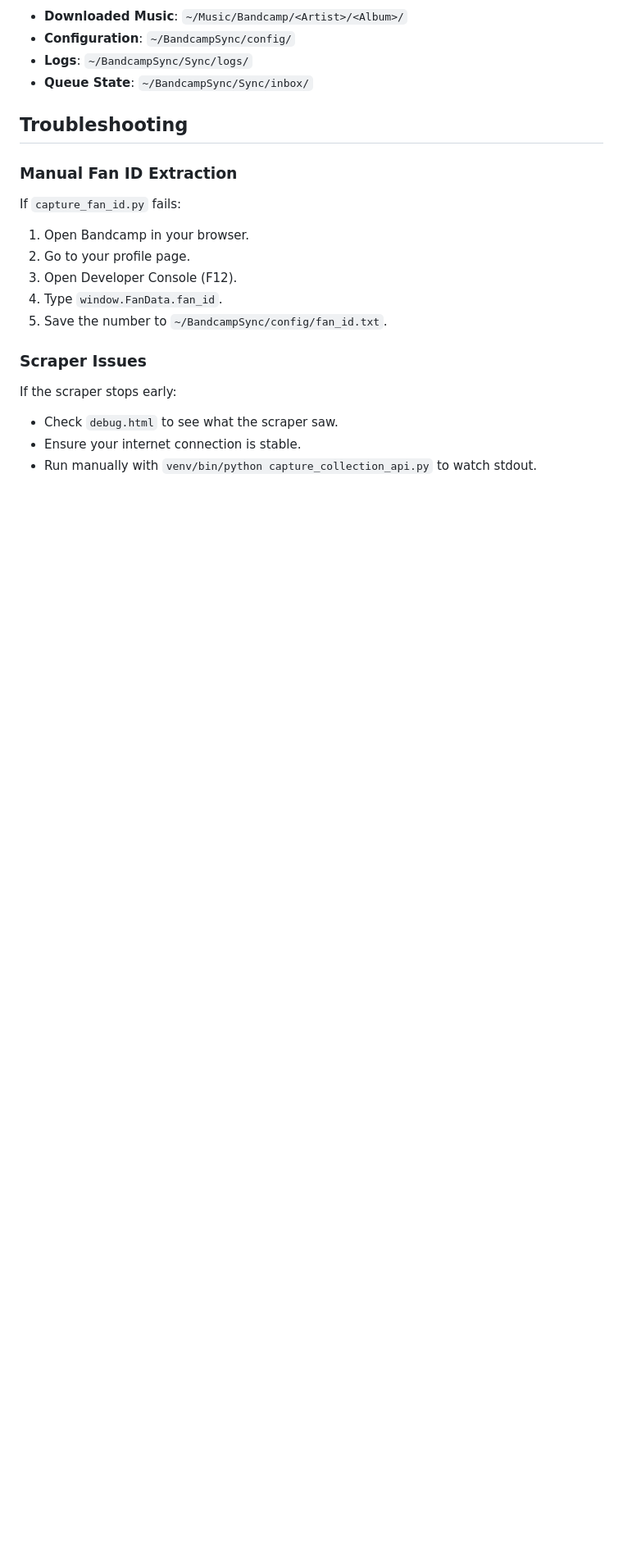
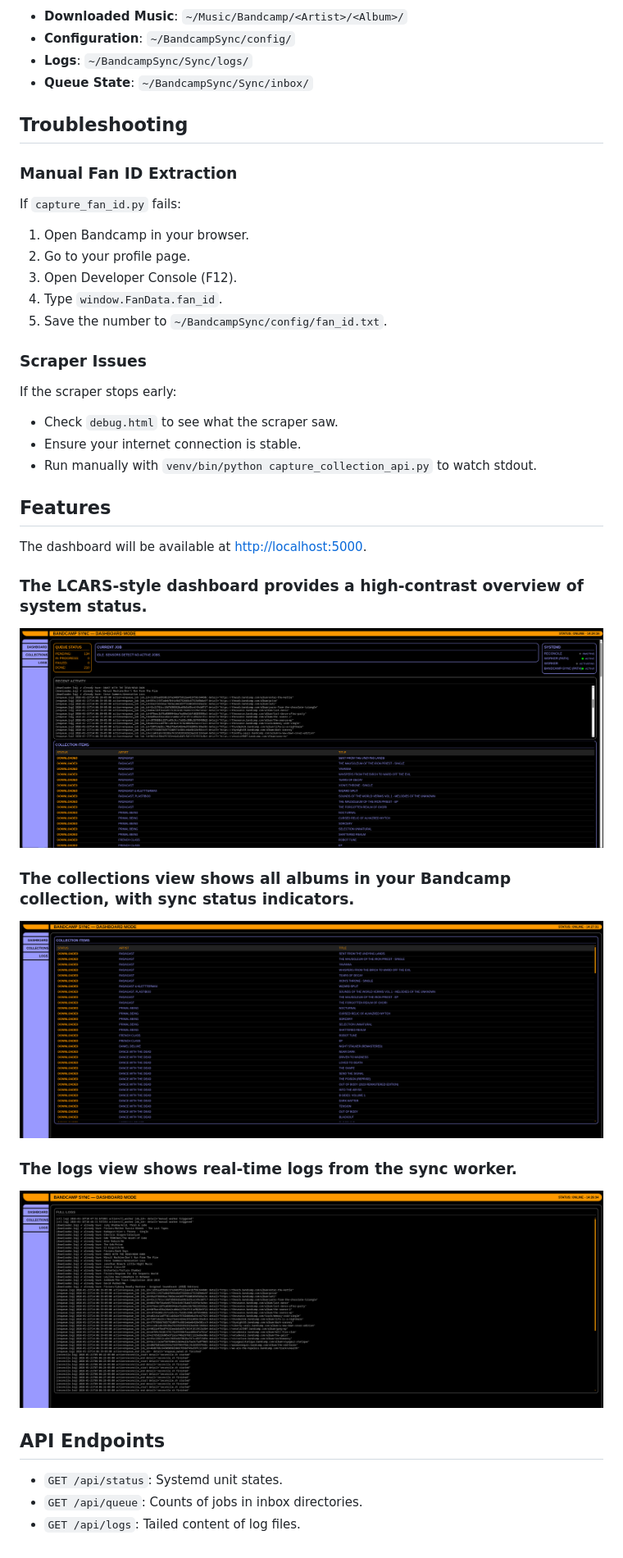
Before and after one commit to CraigThomasParsons/BandcampCollectionSync, a Markdown page: README.md, the part around the change. Shown at 82% size. Drawn GitHub-style; pictures changed too: Assets/BandCamp_Collections.png (added), Assets/BandCamp_Logs.png (added), Assets/LCARS-BandCampSync.png (added); blank space fills up the shorter version.

```diff
--- a/README.md
+++ b/README.md
@@ -88,3 +88,27 @@ If the scraper stops early:
 - Check `debug.html` to see what the scraper saw.
 - Ensure your internet connection is stable.
 - Run manually with `venv/bin/python capture_collection_api.py` to watch stdout.
+
+## Features
+
+<!--
+Source - https://stackoverflow.com/a
+Posted by Philipp Schwarz, modified by community. See post 'Timeline' for change history
+Retrieved 2026-01-22, License - CC BY-SA 4.0
+-->
+The dashboard will be available at [http://localhost:5000](http://localhost:5000).
+
+### The LCARS-style dashboard provides a high-contrast overview of system status.
+![alt text](Assets/LCARS-BandCampSync.png "Dasboard")
+
+### The collections view shows all albums in your Bandcamp collection, with sync status indicators.
+![alt text](Assets/BandCamp_Collections.png "Collections")
+
+### The logs view shows real-time logs from the sync worker.
+![alt text](Assets/BandCamp_Logs.png "Logs")
+
+## API Endpoints
+
+- `GET /api/status`: Systemd unit states.
+- `GET /api/queue`: Counts of jobs in inbox directories.
+- `GET /api/logs`: Tailed content of log files.
```
